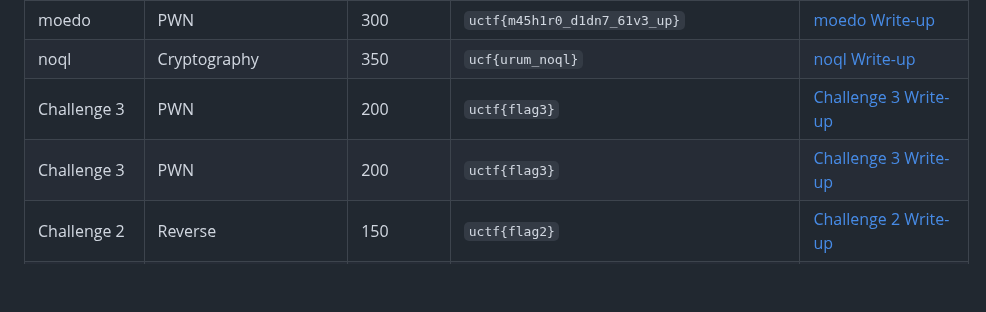
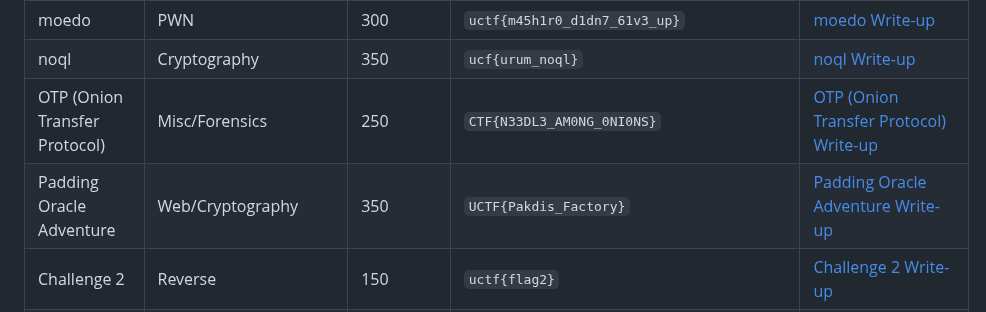
Before and after one commit to UrmiaCTF/UCTF-2023, a Markdown page: README.md, the part around the change. Rendered like a GitHub page; blank space fills up the shorter version.

Commit message:
Update README.md by adding information related to OTP and Padding Oracle Adventure

```diff
--- a/README.md
+++ b/README.md
@@ -74,8 +74,8 @@ View the final scoreboard and rankings for UCTF 2023 on [website link].
 | License, Please           | Cryptography                | 400             | `uctf{m4yu5h11_15_my_w41fu}`     | [License, Please Write-up](https://github.com/UrmiaCTF/UCTF-2023/tree/main/license-please-ctf#write-up) |
 | moedo           | PWN                | 300             | `uctf{m45h1r0_d1dn7_61v3_up}`     | [moedo Write-up](https://github.com/UrmiaCTF/UCTF-2023/tree/main/moedo-ctf#write-up) |
 | noql           | Cryptography            | 350             | `ucf{urum_noql}`     | [noql Write-up](https://github.com/UrmiaCTF/UCTF-2023/tree/main/noql_uctf#write-up) |
-| Challenge 3           | PWN                | 200             | `uctf{flag3}`     | [Challenge 3 Write-up](write-ups/challenge3.md) |
-| Challenge 3           | PWN                | 200             | `uctf{flag3}`     | [Challenge 3 Write-up](write-ups/challenge3.md) |
+| OTP (Onion Transfer Protocol)           | Misc/Forensics                | 250             | `CTF{N33DL3_AM0NG_0NI0NS}`     | [OTP (Onion Transfer Protocol) Write-up](https://github.com/UrmiaCTF/UCTF-2023/tree/main/otp-ctf#write-up) |
+| Padding Oracle Adventure           | Web/Cryptography                | 350             | `UCTF{Pakdis_Factory}`     | [Padding Oracle Adventure Write-up](https://github.com/UrmiaCTF/UCTF-2023/tree/main/poa_cbc#write-up) |
 | Challenge 2           | Reverse            | 150             | `uctf{flag2}`     | [Challenge 2 Write-up](write-ups/challenge2.md) |
 | Challenge 3           | PWN                | 200             | `uctf{flag3}`     | [Challenge 3 Write-up](write-ups/challenge3.md) |
 | ...                   | ...                | ...             | ...               | ...                                         |
```
